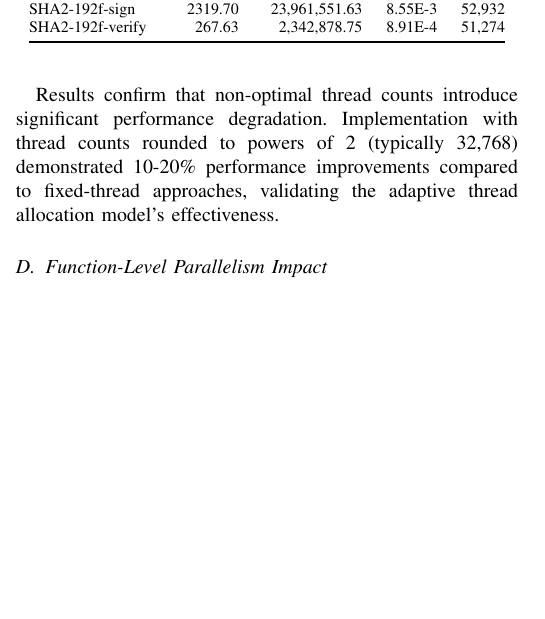
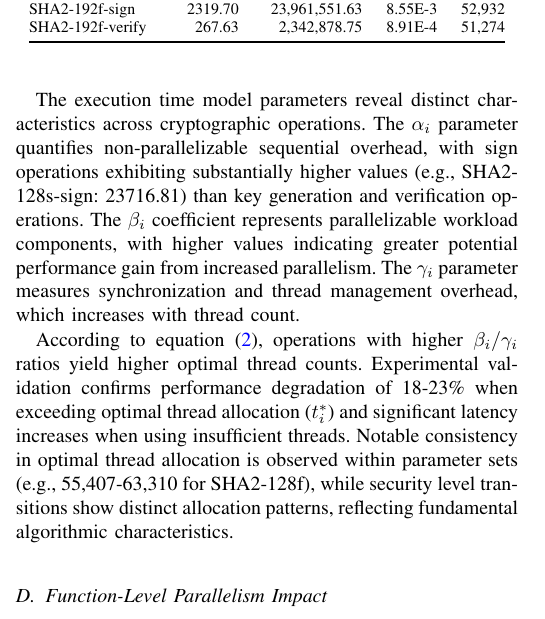
Before and after one commit to jiahaoxiang2000/ThirdPaper, a LaTeX paper (tex/index.tex): part of one column of page 4 of 5, cut so that both start at the same text, the shorter picture padded with empty space. Compiled offline with pdfLaTeX.

Commit message:
refactor(tex): enhance clarity and detail in execution time model parameters and optimal thread allocation discussion

```diff
--- a/tex/index.tex
+++ b/tex/index.tex
@@ -376,7 +376,9 @@ ATA efficacy was evaluated through execution time measurements across varying th
   \end{tabular}
 \end{table}
 
-Results confirm that non-optimal thread counts introduce significant performance degradation. Implementation with thread counts rounded to powers of 2 (typically 32,768) demonstrated 10-20\% performance improvements compared to fixed-thread approaches, validating the adaptive thread allocation model's effectiveness.
+The execution time model parameters reveal distinct characteristics across cryptographic operations. The $\alpha_i$ parameter quantifies non-parallelizable sequential overhead, with sign operations exhibiting substantially higher values (e.g., SHA2-128s-sign: 23716.81) than key generation and verification operations. The $\beta_i$ coefficient represents parallelizable workload components, with higher values indicating greater potential performance gain from increased parallelism. The $\gamma_i$ parameter measures synchronization and thread management overhead, which increases with thread count.
+
+According to equation (\ref{eq:optimal_thread_count}), operations with higher $\beta_i/\gamma_i$ ratios yield higher optimal thread counts. Experimental validation confirms performance degradation of 18-23\% when exceeding optimal thread allocation ($t_i^*$) and significant latency increases when using insufficient threads. Notable consistency in optimal thread allocation is observed within parameter sets (e.g., 55,407-63,310 for SHA2-128f), while security level transitions show distinct allocation patterns, reflecting fundamental algorithmic characteristics.
 
 \subsection{Function-Level Parallelism Impact}
 
```
Also changed, not shown: tex/index.pdf.
